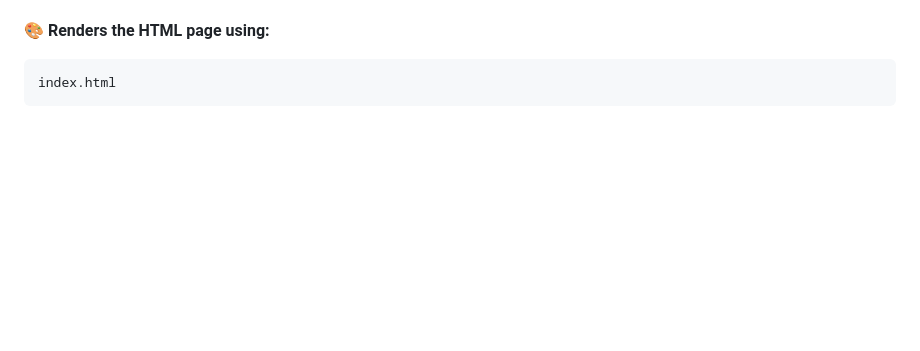
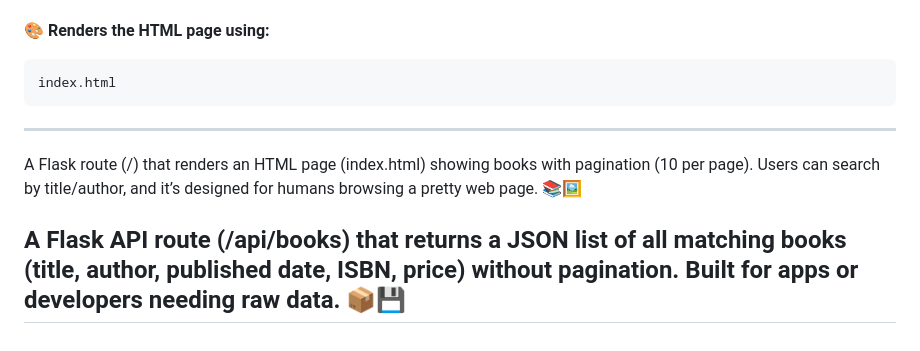
Before and after one commit to yusufnegahban/Scraper_googel_api_book, a Markdown page: DEV_NOTES.md, the part around the change. Rendered like a GitHub page; blank space fills up the shorter version.

````diff
--- a/DEV_NOTES.md
+++ b/DEV_NOTES.md
@@ -224,3 +224,9 @@ Shows 10 books per page
 ```python
 index.html
 ```
+
+-----------------------------------
+A Flask route (/) that renders an HTML page (index.html) showing books with pagination (10 per page). Users can search by title/author, and it’s designed for humans browsing a pretty web page. 📚🖼️
+
+A Flask API route (/api/books) that returns a JSON list of all matching books (title, author, published date, ISBN, price) without pagination. Built for apps or developers needing raw data. 📦💾
+------------------------------------------
````
